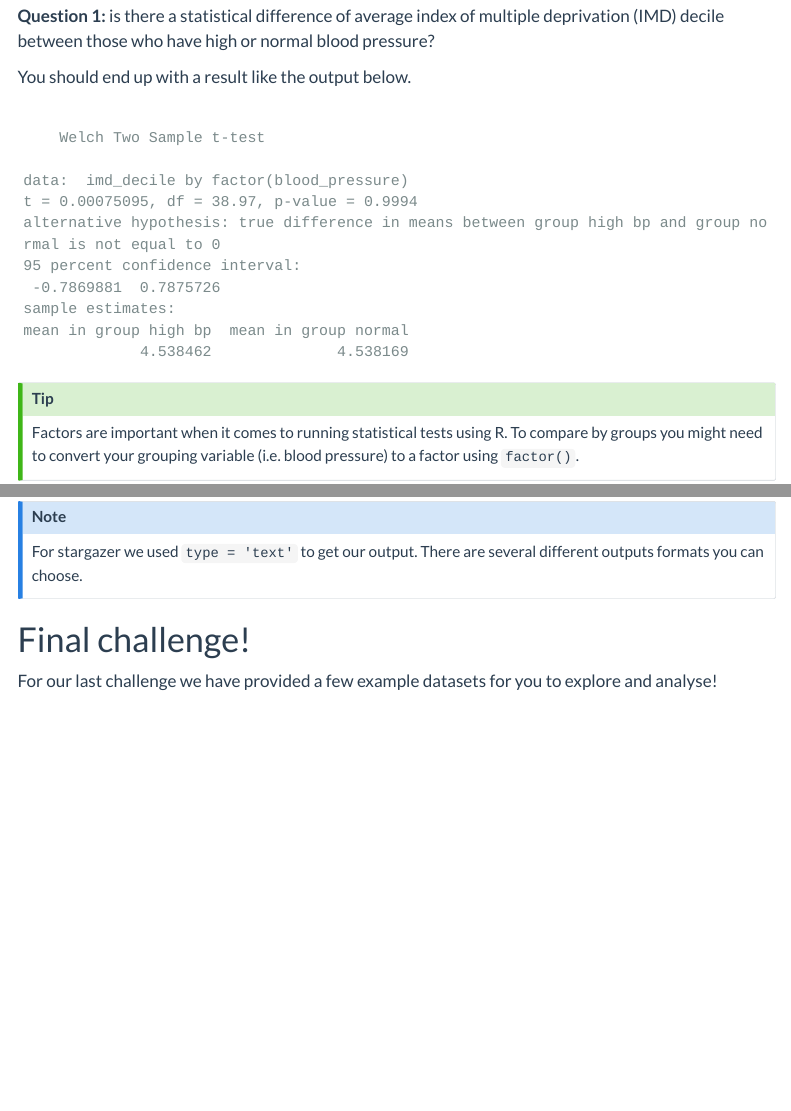
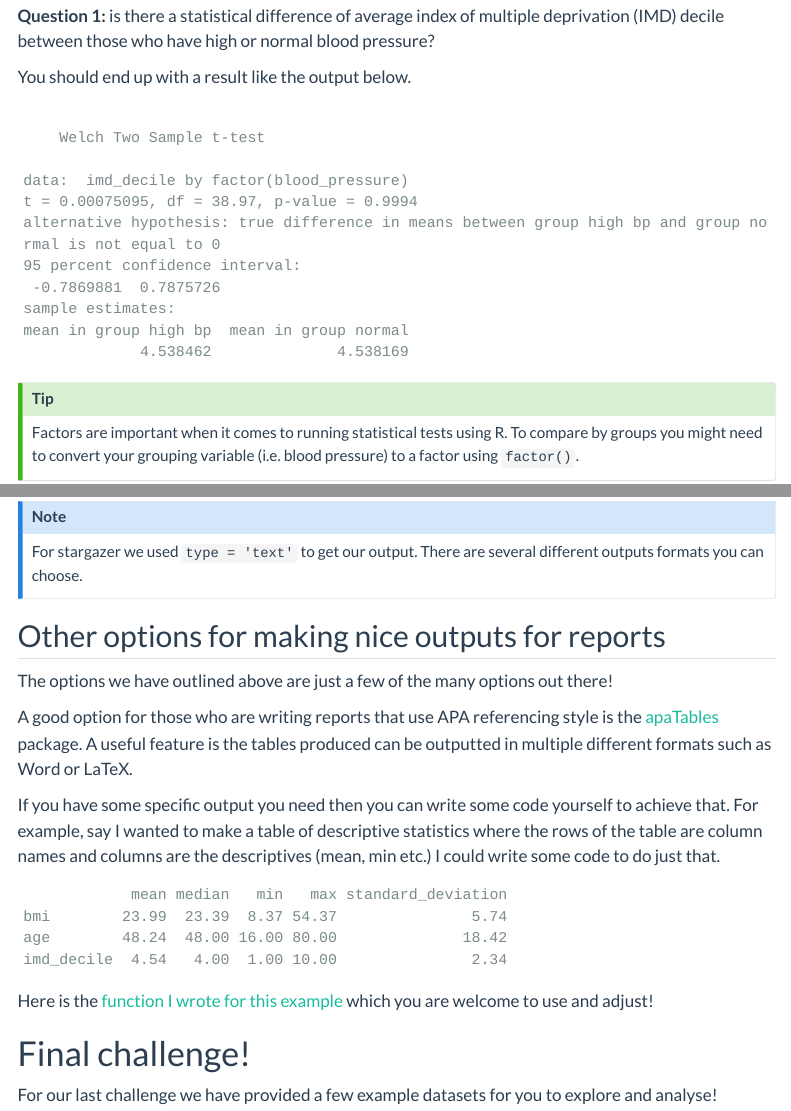
Before and after one commit to saqibsafdar11/DSL-Website, a Quarto document (R_dissertation_4_data_analysis.qmd): the page in a window 1100 px wide, from 1910 px down, and a second part further down, joined at a grey line. Rendered offline with R 4.5, knitr and Pandoc in place of Quarto, with nearby package versions; some code elsewhere in the file could not run offline; menus at the side of the page are left out; long lines of code are wrapped.

Commit message:
add more report options

````diff
--- a/R_dissertation_4_data_analysis.qmd
+++ b/R_dissertation_4_data_analysis.qmd
@@ -107,7 +105,7 @@ bp_imd_t <- stats::t.test(imd_decile ~ factor(blood_pressure), data = health)
 bp_imd_t
 ```
 
-:::{.callout-tip}
+::: callout-tip
 Factors are important when it comes to running statistical tests using R. To compare by groups you might need to convert your grouping variable (i.e. blood pressure) to a factor using `factor()`.
 :::
 
@@ -313,7 +313,7 @@ library(stargazer)
 stargazer(lm_mod, type = 'text', title = "IMD Decile regression results")
 ```
 
-:::{.callout-note}
+::: callout-note
 For stargazer we used `type = 'text'` to get our output. There are several different outputs formats you can choose.
 :::
 
@@ -330,6 +330,42 @@ broom::glance(lm_mod_1)
 stargazer(lm_mod_1, type = 'text', title = "IMD Decile regression results")
 ```
 
+## Other options for making nice outputs for reports
+
+The options we have outlined above are just a few of the many options out there!
+
+A good option for those who are writing reports that use APA referencing style is the [apaTables](https://dstanley4.github.io/apaTables/articles/apaTables.html){target="_blank"} package. A useful feature is the tables produced can be outputted in multiple different formats such as Word or LaTeX.
+
+If you have some specific output you need then you can write some code yourself to achieve that. For example, say I wanted to make a table of descriptive statistics where the rows of the table are column names and columns are the descriptives (mean, min etc.) I could write some code to do just that.
+
+```{r desc-ex, echo=FALSE}
+descriptive_tab <- function(df, cols, round_digits = 2) {
+
+  # cols needs to be a vector
+  # cols <- c('col1', 'col2', 'col3')
+
+  tab <- data.frame(
+    t(
+      apply(
+        df[, cols],
+        MARGIN = 2,
+        function (x) c(
+          mean = round(mean(x, na.rm = TRUE), round_digits),
+          median = round(median(x, na.rm = TRUE), round_digits),
+          min = round(min(x, na.rm = TRUE), round_digits),
+          max = round(max(x, na.rm = TRUE), round_digits),
+          standard_deviation = round(sd(x, na.rm = TRUE), round_digits)
+        )
+      )
+    )
+  )
+  return(tab)
+}
+
+descriptive_tab(health, c('bmi', 'age', 'imd_decile'))
+```
+
+Here is the [function I wrote for this example](https://gist.github.com/andrewmoles2/ac88ac877131d93067d340b857c8f3af){target="_blank"} which you are welcome to use and adjust!
 
 # Final challenge!
 
````
Also changed, not shown: docs/search.json, R_dissertation_4_data_analysis.qmd (51 more changed lines), 9 other files.
